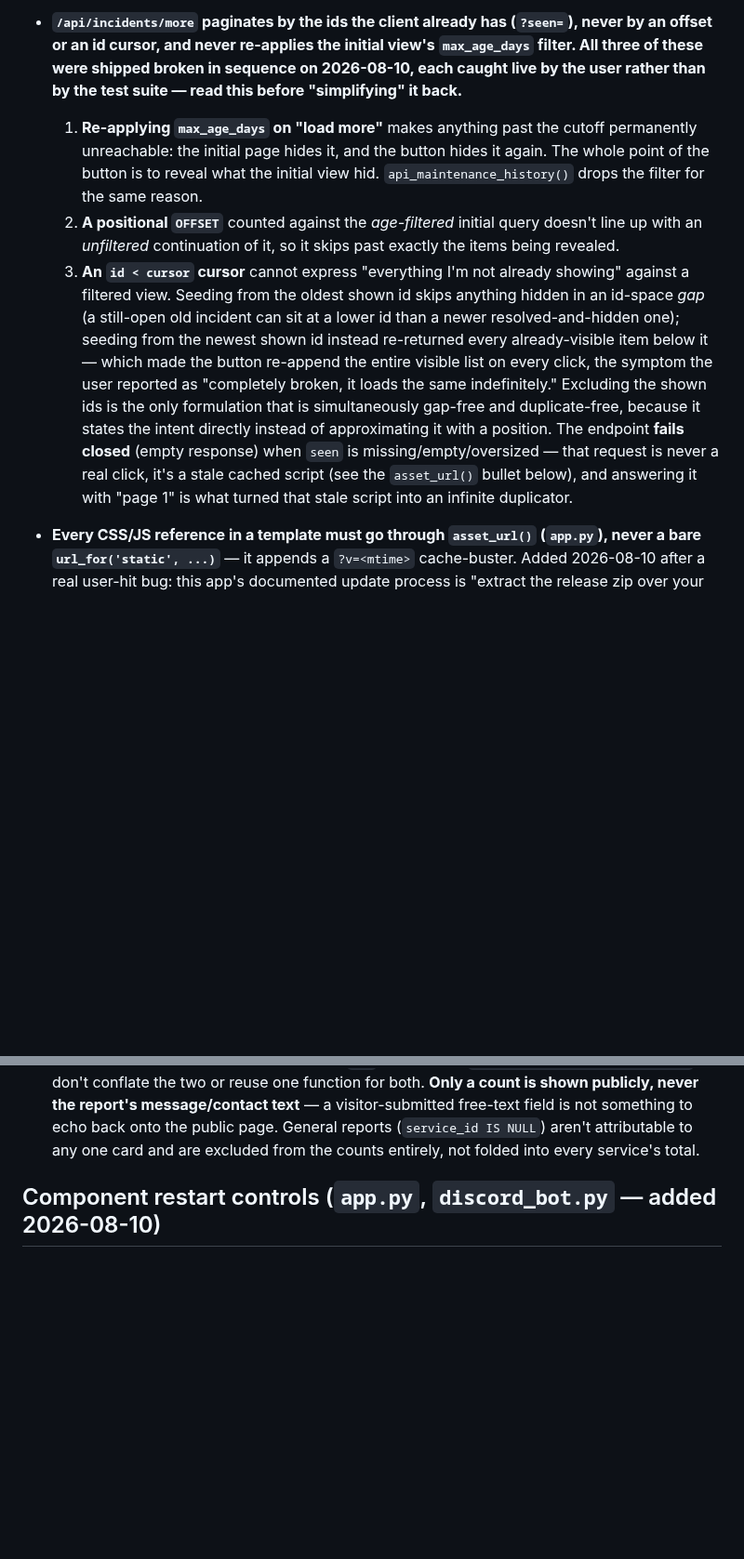
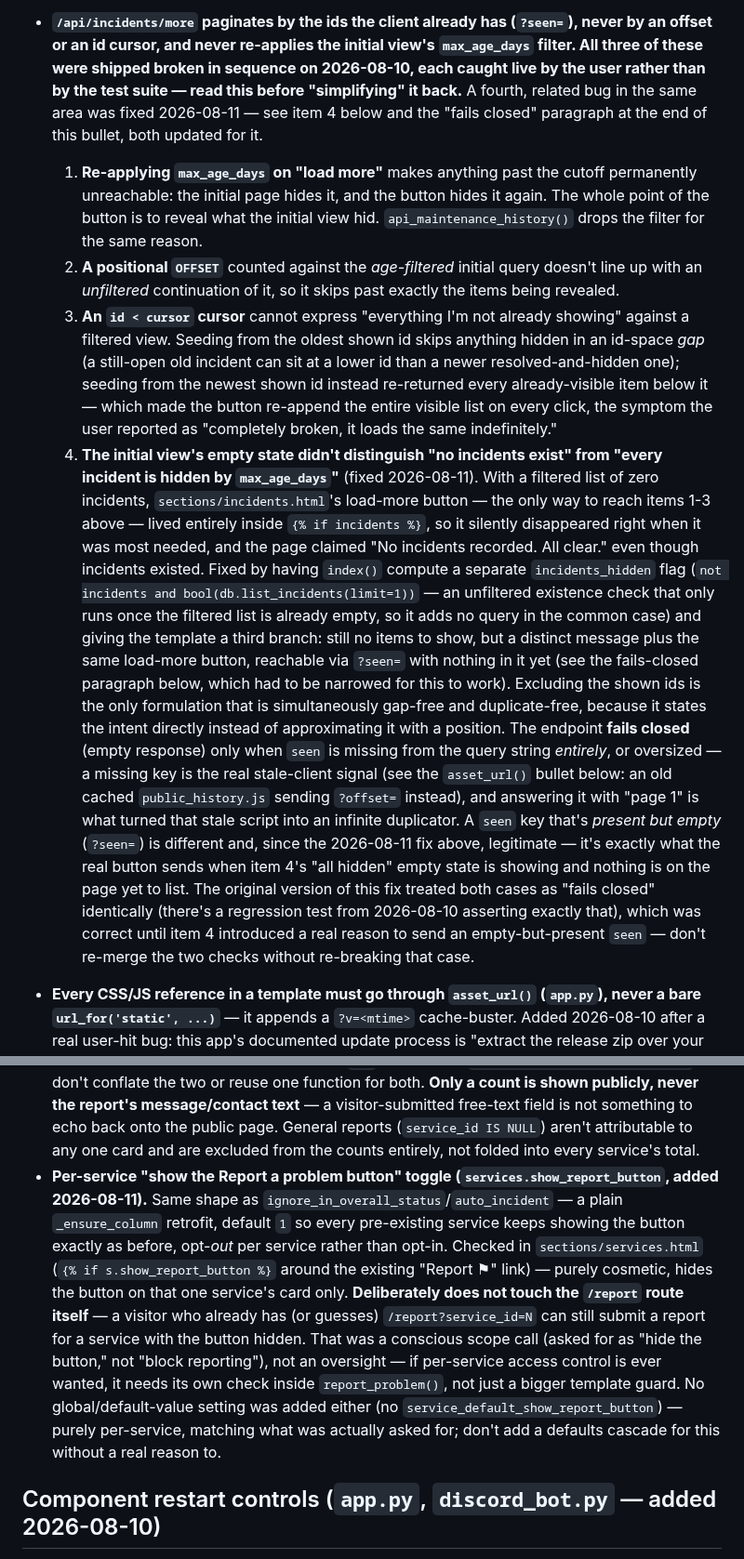
Before and after one commit to Adam4125-officiel/Status-Portal, a Markdown page: CLAUDE.md, 2 parts joined by grey strips. Shown at 93% size. Drawn GitHub-style; blank space fills up the shorter version.

Commit message:
Document the incidents-hiding fix, report-button toggle, and admin title fix in CLAUDE.md
Co-Authored-By: Claude Sonnet 5 <noreply@anthropic.com>
Claude-Session: https://claude.ai/code/session_01APX8w3YzJFdfRCc1jN1adU

```diff
--- a/CLAUDE.md
+++ b/CLAUDE.md
@@ -247,7 +247,9 @@ DB-backed Settings pages, not a code edit.
   (`?seen=`), never by an offset or an id cursor, and never re-applies the
   initial view's `max_age_days` filter. All three of these were shipped broken
   in sequence on 2026-08-10, each caught live by the user rather than by the
-  test suite — read this before "simplifying" it back.**
+  test suite — read this before "simplifying" it back.** A fourth, related bug
+  in the same area was fixed 2026-08-11 — see item 4 below and the "fails
+  closed" paragraph at the end of this bullet, both updated for it.
   1. **Re-applying `max_age_days` on "load more"** makes anything past the
      cutoff permanently unreachable: the initial page hides it, and the button
      hides it again. The whole point of the button is to reveal what the
@@ -264,13 +266,35 @@ DB-backed Settings pages, not a code edit.
      made the button re-append the entire visible list on every click, the
      symptom the user reported as "completely broken, it loads the same
      indefinitely."
+  4. **The initial view's empty state didn't distinguish "no incidents exist"
+     from "every incident is hidden by `max_age_days`"** (fixed 2026-08-11).
+     With a filtered list of zero incidents, `sections/incidents.html`'s
+     load-more button — the only way to reach items 1-3 above — lived entirely
+     inside `{% if incidents %}`, so it silently disappeared right when it was
+     most needed, and the page claimed "No incidents recorded. All clear."
+     even though incidents existed. Fixed by having `index()` compute a
+     separate `incidents_hidden` flag (`not incidents and bool(db.list_incidents(limit=1))`
+     — an unfiltered existence check that only runs once the filtered list is
+     already empty, so it adds no query in the common case) and giving the
+     template a third branch: still no items to show, but a distinct message
+     plus the same load-more button, reachable via `?seen=` with nothing in it
+     yet (see the fails-closed paragraph below, which had to be narrowed for
+     this to work).
   Excluding the shown ids is the only formulation that is simultaneously
   gap-free and duplicate-free, because it states the intent directly instead of
   approximating it with a position. The endpoint **fails closed** (empty
-  response) when `seen` is missing/empty/oversized — that request is never a
-  real click, it's a stale cached script (see the `asset_url()` bullet below),
-  and answering it with "page 1" is what turned that stale script into an
-  infinite duplicator.
+  response) only when `seen` is missing from the query string *entirely*, or
+  oversized — a missing key is the real stale-client signal (see the
+  `asset_url()` bullet below: an old cached `public_history.js` sending
+  `?offset=` instead), and answering it with "page 1" is what turned that
+  stale script into an infinite duplicator. A `seen` key that's *present but
+  empty* (`?seen=`) is different and, since the 2026-08-11 fix above, legitimate
+  — it's exactly what the real button sends when item 4's "all hidden" empty
+  state is showing and nothing is on the page yet to list. The original version
+  of this fix treated both cases as "fails closed" identically (there's a
+  regression test from 2026-08-10 asserting exactly that), which was correct
+  until item 4 introduced a real reason to send an empty-but-present `seen` —
+  don't re-merge the two checks without re-breaking that case.
 - **Every CSS/JS reference in a template must go through `asset_url()`
   (`app.py`), never a bare `url_for('static', ...)`** — it appends a
   `?v=<mtime>` cache-buster. Added 2026-08-10 after a real user-hit bug: this
@@ -941,6 +977,23 @@ DB-backed Settings pages, not a code edit.
   is not something to echo back onto the public page. General reports
   (`service_id IS NULL`) aren't attributable to any one card and are excluded
   from the counts entirely, not folded into every service's total.
+- **Per-service "show the Report a problem button" toggle
+  (`services.show_report_button`, added 2026-08-11).** Same shape as
+  `ignore_in_overall_status`/`auto_incident` — a plain `_ensure_column`
+  retrofit, default `1` so every pre-existing service keeps showing the
+  button exactly as before, opt-*out* per service rather than opt-in. Checked
+  in `sections/services.html` (`{% if s.show_report_button %}` around the
+  existing "Report ⚑" link) — purely cosmetic, hides the button on that one
+  service's card only. **Deliberately does not touch the `/report` route
+  itself** — a visitor who already has (or guesses) `/report?service_id=N`
+  can still submit a report for a service with the button hidden. That was a
+  conscious scope call (asked for as "hide the button," not "block
+  reporting"), not an oversight — if per-service access control is ever
+  wanted, it needs its own check inside `report_problem()`, not just a
+  bigger template guard. No global/default-value setting was added either
+  (no `service_default_show_report_button`) — purely per-service, matching
+  what was actually asked for; don't add a defaults cascade for this without
+  a real reason to.
 
 ## Component restart controls (`app.py`, `discord_bot.py` — added 2026-08-10)
 
```
Also changed, not shown: other parts of CLAUDE.md (+12 -0 lines).
